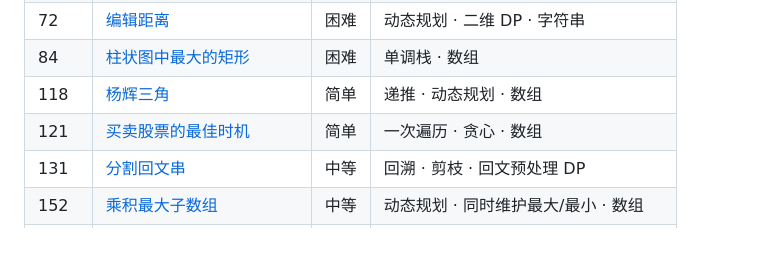
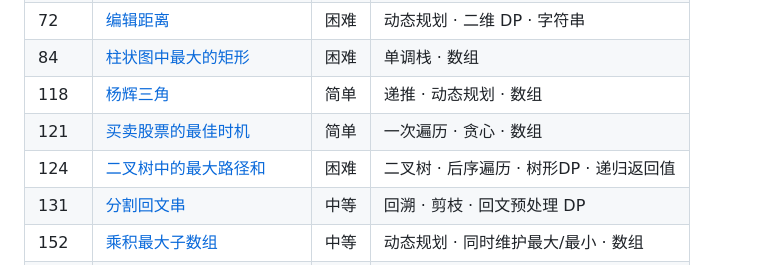
Before and after one commit to tces1/leetcode-animations, a Markdown page: README.md, the part around the change. Drawn GitHub-style; blank space fills up the shorter version.

Commit message:
docs: 自动同步 README 题目清单 [skip ci]

```diff
--- a/README.md
+++ b/README.md
@@ -83,6 +83,7 @@ leetcode-animations/
 | 84 | [柱状图中最大的矩形](problems/84-largest-rectangle-in-histogram.html) | 困难 | 单调栈 · 数组 |
 | 118 | [杨辉三角](problems/118-pascals-triangle.html) | 简单 | 递推 · 动态规划 · 数组 |
 | 121 | [买卖股票的最佳时机](problems/121-best-time-to-buy-and-sell-stock.html) | 简单 | 一次遍历 · 贪心 · 数组 |
+| 124 | [二叉树中的最大路径和](problems/124-binary-tree-maximum-path-sum.html) | 困难 | 二叉树 · 后序遍历 · 树形DP · 递归返回值 |
 | 131 | [分割回文串](problems/131-palindrome-partitioning.html) | 中等 | 回溯 · 剪枝 · 回文预处理 DP |
 | 152 | [乘积最大子数组](problems/152-maximum-product-subarray.html) | 中等 | 动态规划 · 同时维护最大/最小 · 数组 |
 | 200 | [岛屿数量](problems/200-number-of-islands.html) | 中等 | DFS · 洪水填充 · 网格 |
```
